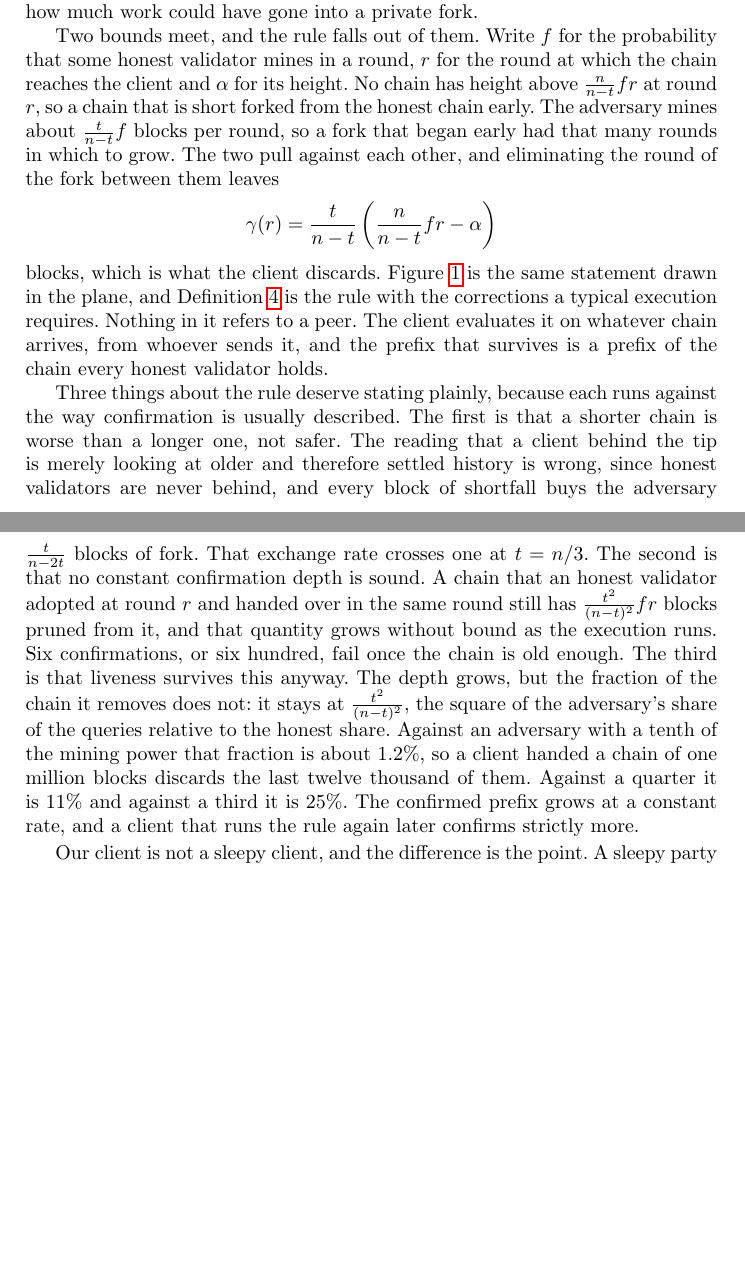
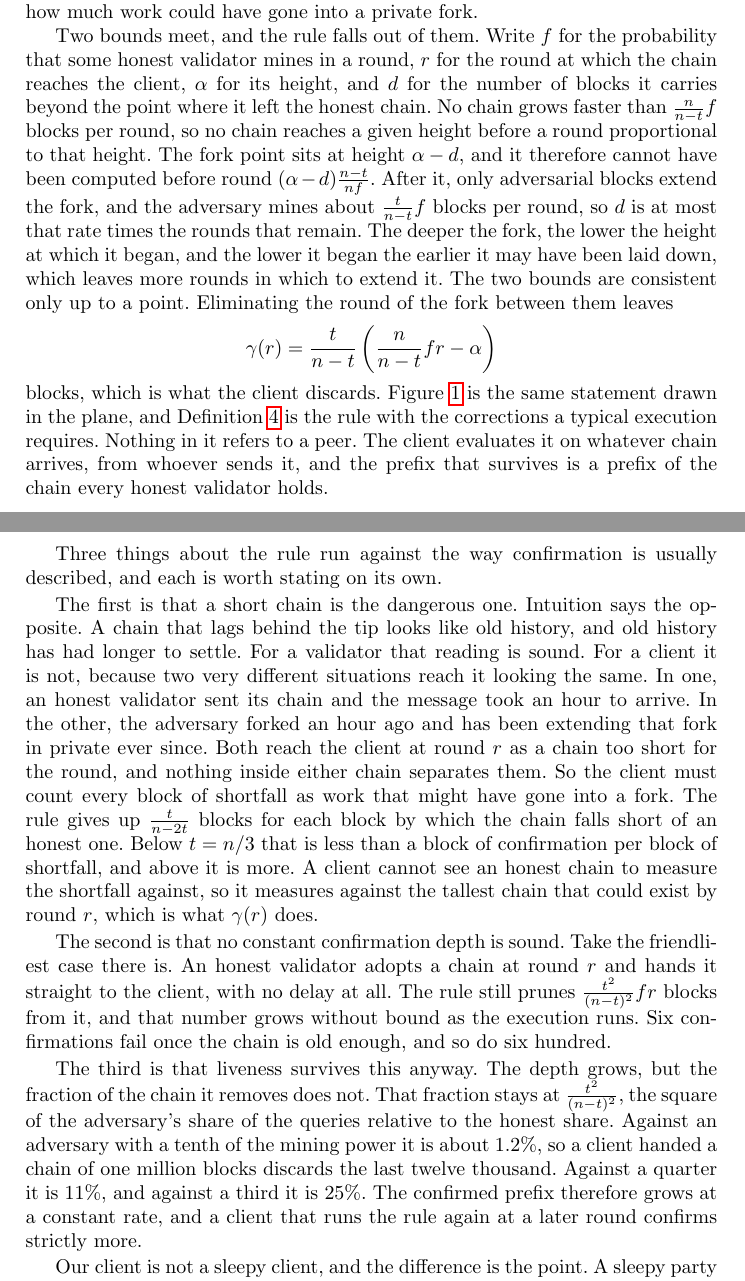
Before and after one commit to Oodysseass/btc-lc-psync, a LaTeX paper (main.tex, which reads 01introduction.tex): two parts of pages 2 and 3 of 28 before the commit and two parts of pages 2 and 3 of 29 after it, joined at a grey line, cut so that both start at the same text, the shorter picture padded with empty space. Compiled offline with pdfLaTeX.

Commit message:
re-write intro

```diff
--- a/01introduction.tex
+++ b/01introduction.tex
@@ -49,11 +49,18 @@ how much work could have gone into a private fork.
 
 Two bounds meet, and the rule falls out of them. Write $f$ for the probability
 that some honest validator mines in a round, $r$ for the round at which the
-chain reaches the client and $\hgt$ for its height. No chain has height above
-$\frac{n}{n-t}fr$ at round $r$, so a chain that is short forked from the honest
-chain early. The adversary mines about $\frac{t}{n-t}f$ blocks per round, so a
-fork that began early had that many rounds in which to grow. The two pull
-against each other, and eliminating the round of the fork between them leaves
+chain reaches the client, $\hgt$ for its height, and $d$ for the number of
+blocks it carries beyond the point where it left the honest chain. No chain
+grows faster than $\frac{n}{n-t}f$ blocks per round, so no chain reaches a
+given height before a round proportional to that height. The fork point sits
+at height $\hgt-d$, and it therefore cannot have been computed before round
+$(\hgt-d)\frac{n-t}{nf}$. After it, only adversarial blocks extend the fork, and
+the adversary mines about $\frac{t}{n-t}f$ blocks per round, so $d$ is at most
+that rate times the rounds that remain. The deeper the fork, the lower the
+height at which it began, and the lower it began the earlier it may have been
+laid down, which leaves more rounds in which to extend it. The two bounds are
+consistent only up to a point. Eliminating the round of the fork between them
+leaves
 \[
     \prn(r) = \frac{t}{n-t}\left(\frac{n}{n-t}fr-\hgt\right)
 \]
@@ -63,25 +70,40 @@ corrections a typical execution requires. Nothing in it refers to a peer. The
 client evaluates it on whatever chain arrives, from whoever sends it, and the
 prefix that survives is a prefix of the chain every honest validator holds.
 
-Three things about the rule deserve stating plainly, because each runs against
-the way confirmation is usually described. The first is that a shorter chain is
-worse than a longer one, not safer. The reading that a client behind the tip is
-merely looking at older and therefore settled history is wrong, since honest
-validators are never behind, and every block of shortfall buys the adversary
-$\frac{t}{n-2t}$ blocks of fork. That exchange rate crosses one at $t=n/3$.
-The second is that no constant confirmation depth is sound. A chain that an
-honest validator adopted at round $r$ and handed over in the same round still
-has $\frac{t^2}{(n-t)^2}fr$ blocks pruned from it, and that quantity grows
-without bound as the execution runs. Six confirmations, or six hundred, fail
-once the chain is old enough. The third is that liveness survives this anyway.
-The depth grows, but the fraction of the chain it removes does not: it stays at
+Three things about the rule run against the way confirmation is usually
+described, and each is worth stating on its own.
+
+The first is that a short chain is the dangerous one. Intuition says the
+opposite. A chain that lags behind the tip looks like old history, and old
+history has had longer to settle. For a validator that reading is sound. For a
+client it is not, because two very different situations reach it looking the
+same. In one, an honest validator sent its chain and the message took an hour
+to arrive. In the other, the adversary forked an hour ago and has been
+extending that fork in private ever since. Both reach the client at round $r$
+as a chain too short for the round, and nothing inside either chain separates
+them. So the client must count every block of shortfall as work that might have
+gone into a fork. The rule gives up $\frac{t}{n-2t}$ blocks for each block by
+which the chain falls short of an honest one. Below $t=n/3$ that is less than a
+block of confirmation per block of shortfall, and above it is more. A client
+cannot see an honest chain to measure the shortfall against, so it measures
+against the tallest chain that could exist by round $r$, which is what
+$\prn(r)$ does.
+
+The second is that no constant confirmation depth is sound. Take the friendliest
+case there is. An honest validator adopts a chain at round $r$ and hands it
+straight to the client, with no delay at all. The rule still prunes
+$\frac{t^2}{(n-t)^2}fr$ blocks from it, and that number grows without bound as
+the execution runs. Six confirmations fail once the chain is old enough, and so
+do six hundred.
+
+The third is that liveness survives this anyway. The depth grows, but the
+fraction of the chain it removes does not. That fraction stays at
 $\frac{t^2}{(n-t)^2}$, the square of the adversary's share of the queries
 relative to the honest share. Against an adversary with a tenth of the mining
-power that fraction is about $1.2\%$, so a client handed a chain of one million
-blocks discards the last twelve thousand of them. Against a quarter it is
-$11\%$ and against a third it is $25\%$. The confirmed prefix grows at a
-constant rate, and a client that runs the rule again later confirms strictly
-more.
+power it is about $1.2\%$, so a client handed a chain of one million blocks
+discards the last twelve thousand. Against a quarter it is $11\%$, and against
+a third it is $25\%$. The confirmed prefix therefore grows at a constant rate,
+and a client that runs the rule again at a later round confirms strictly more.
 
 Our client is not a sleepy client, and the difference is the point. A sleepy
 party in the sense of~\cite{sleepy} knows when it was asleep, receives on waking
```
Also changed, not shown: 04construction.tex (+4 -3 lines).
